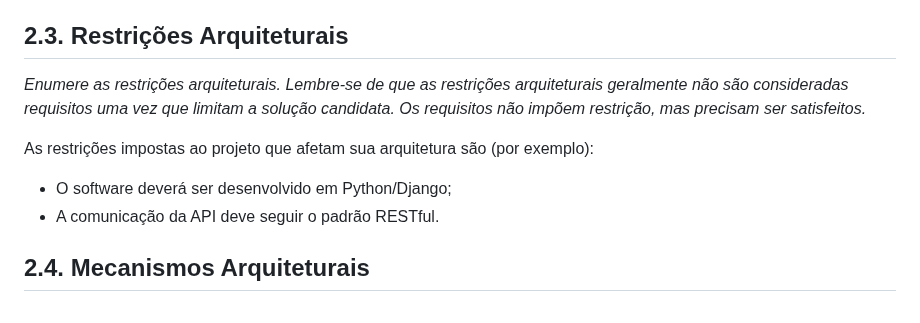
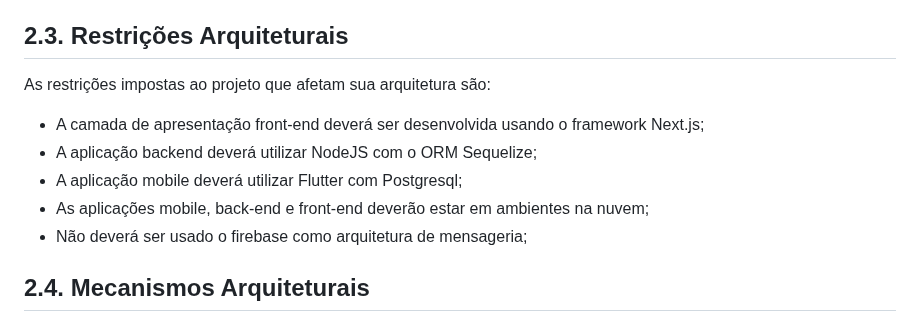
Before and after one commit to ICEI-PUC-Minas-PPLES-TI/plf-es-2023-1-ti5-5104100-race-engineering, a Markdown page: documentacao/documento_de_arquitetura.md, the part around the change. Drawn GitHub-style.

Commit message:
feat: adiciona restrições arquiteturais

```diff
--- a/documentacao/documento_de_arquitetura.md
+++ b/documentacao/documento_de_arquitetura.md
@@ -163,12 +163,13 @@ Obs: acrescente mais linhas, se necessário.
 
 ## 2.3. Restrições Arquiteturais
 
-_Enumere as restrições arquiteturais. Lembre-se de que as restrições arquiteturais geralmente não são consideradas requisitos uma vez que limitam a solução candidata. Os requisitos não impõem restrição, mas precisam ser satisfeitos._
+As restrições impostas ao projeto que afetam sua arquitetura são:
 
-As restrições impostas ao projeto que afetam sua arquitetura são (por exemplo):
-
-- O software deverá ser desenvolvido em Python/Django;
-- A comunicação da API deve seguir o padrão RESTful.
+- A camada de apresentação front-end deverá ser desenvolvida usando o framework Next.js;
+- A aplicação backend deverá utilizar NodeJS com o ORM Sequelize;
+- A aplicação mobile deverá utilizar Flutter com Postgresql;
+- As aplicações mobile, back-end e front-end deverão estar em ambientes na nuvem;
+- Não deverá ser usado o firebase como arquitetura de mensageria;
 
 ## 2.4. Mecanismos Arquiteturais
 
```
